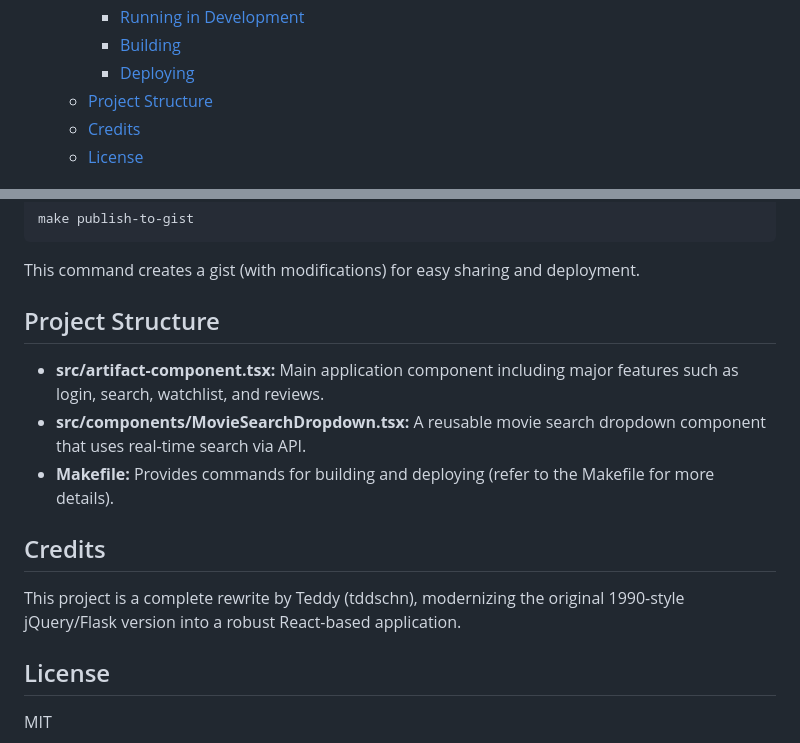
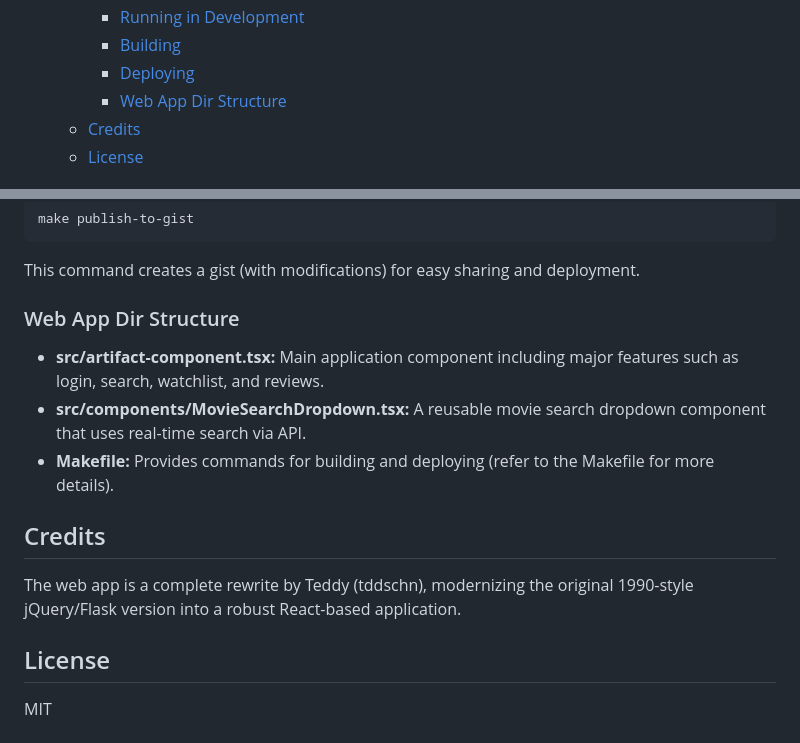
Before and after one commit to CSC510-Group18/BingeSuggest-next, a Markdown page: README.md, 2 parts joined by grey strips. Rendered like a GitHub page.

Commit message:
Update README to clarify project structure and enhance documentation

````diff
--- a/README.md
+++ b/README.md
@@ -14,7 +14,7 @@ Prevous version: https://github.com/CSC510-Group13/BingeSuggest
     - [Running in Development](#running-in-development)
     - [Building](#building)
     - [Deploying](#deploying)
-  - [Project Structure](#project-structure)
+    - [Web App Dir Structure](#web-app-dir-structure)
   - [Credits](#credits)
   - [License](#license)
 
@@ -95,7 +95,7 @@ make publish-to-gist
 ```
 This command creates a gist (with modifications) for easy sharing and deployment.
 
-## Project Structure
+### Web App Dir Structure
 
 - **src/artifact-component.tsx:** Main application component including major features such as login, search, watchlist, and reviews.
 - **src/components/MovieSearchDropdown.tsx:** A reusable movie search dropdown component that uses real-time search via API.
@@ -103,7 +103,7 @@ This command creates a gist (with modifications) for easy sharing and deployment
 
 ## Credits
 
-This project is a complete rewrite by Teddy (tddschn), modernizing the original 1990-style jQuery/Flask version into a robust React-based application.
+The web app is a complete rewrite by Teddy (tddschn), modernizing the original 1990-style jQuery/Flask version into a robust React-based application.
 
 ## License
 
````
